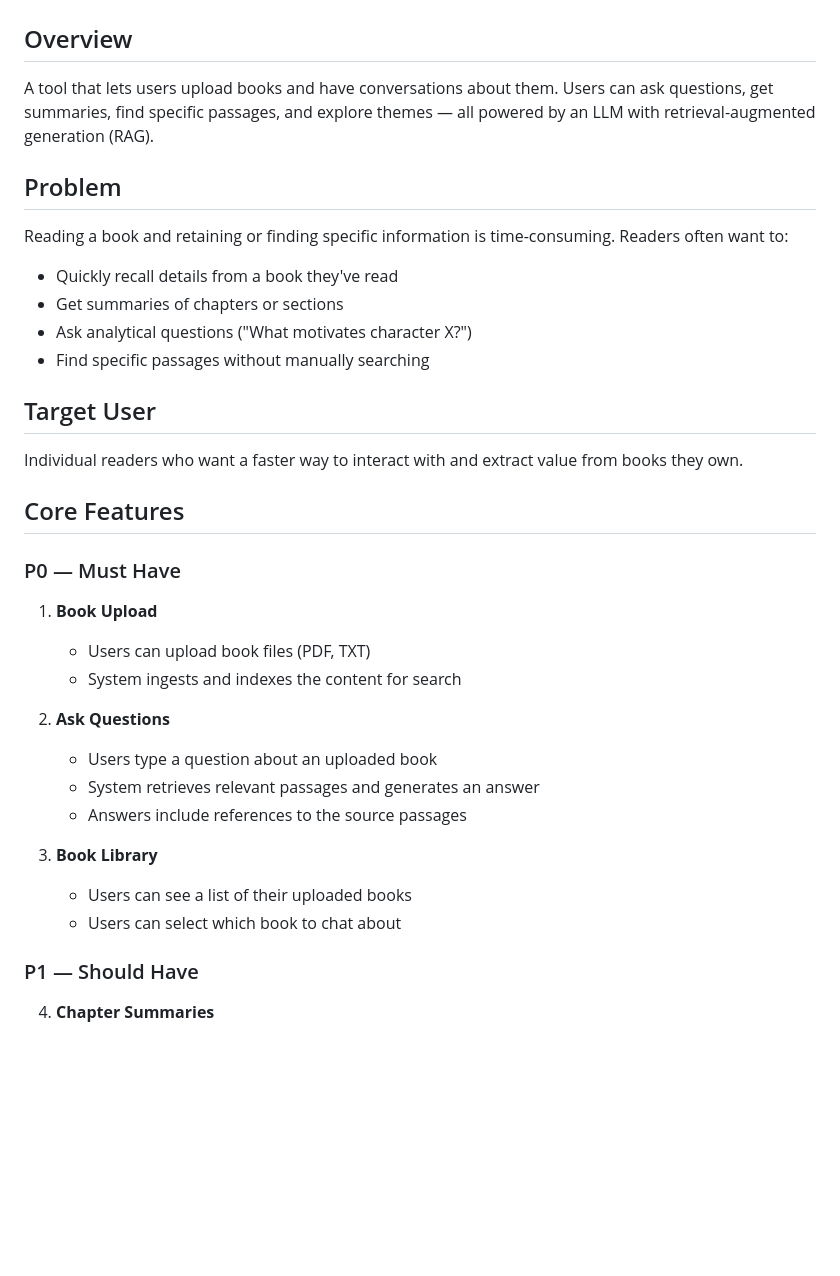
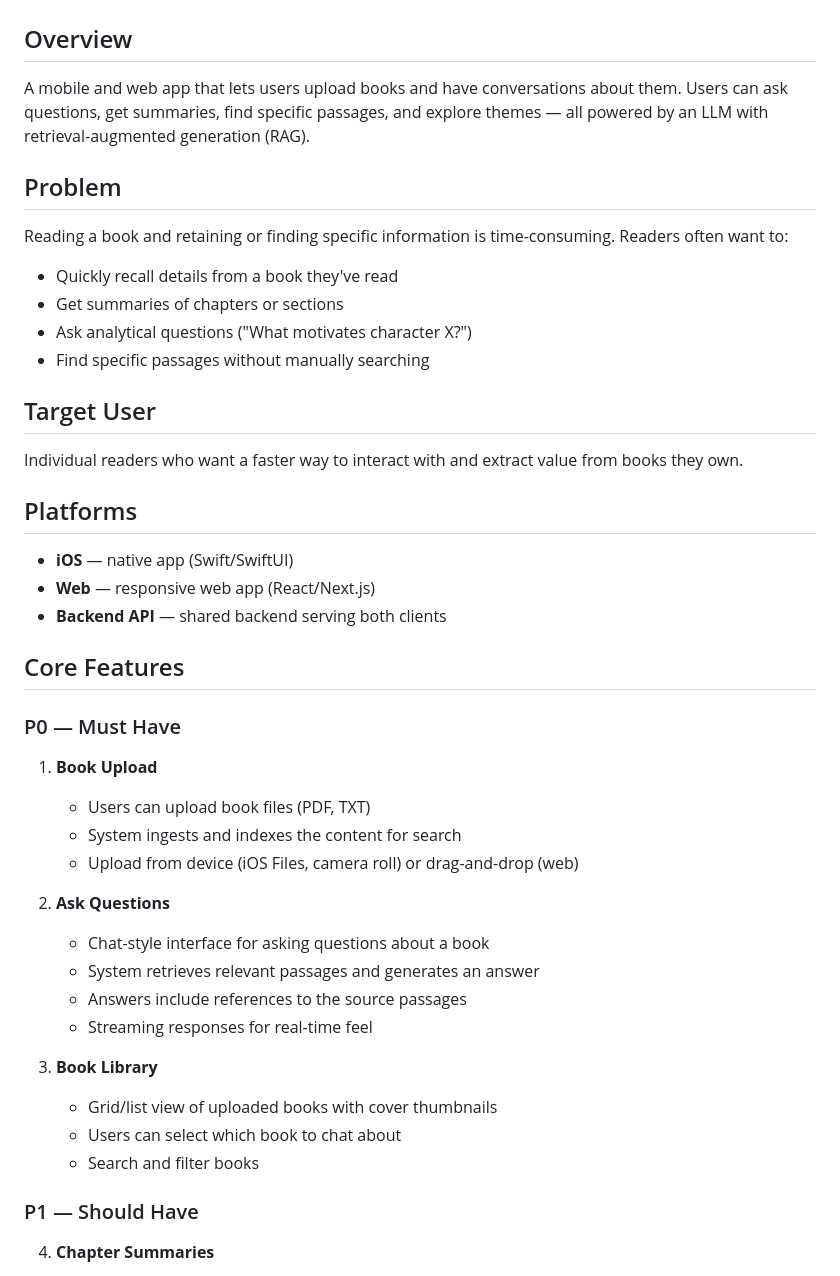
Before and after one commit to daehyunpy/interactive-books, a Markdown page: docs/PRD.md, the part around one of its changes. Rendered like a GitHub page; blank space fills up the shorter version.

```diff
--- a/docs/PRD.md
+++ b/docs/PRD.md
@@ -2,7 +2,7 @@
 
 ## Overview
 
-A tool that lets users upload books and have conversations about them. Users can ask questions, get summaries, find specific passages, and explore themes — all powered by an LLM with retrieval-augmented generation (RAG).
+A mobile and web app that lets users upload books and have conversations about them. Users can ask questions, get summaries, find specific passages, and explore themes — all powered by an LLM with retrieval-augmented generation (RAG).
 
 ## Problem
 
@@ -16,6 +16,12 @@ Reading a book and retaining or finding specific information is time-consuming.
 
 Individual readers who want a faster way to interact with and extract value from books they own.
 
+## Platforms
+
+- **iOS** — native app (Swift/SwiftUI)
+- **Web** — responsive web app (React/Next.js)
+- **Backend API** — shared backend serving both clients
+
 ## Core Features
 
 ### P0 — Must Have
@@ -23,15 +29,18 @@ Individual readers who want a faster way to interact with and extract value from
 1. **Book Upload**
    - Users can upload book files (PDF, TXT)
    - System ingests and indexes the content for search
+   - Upload from device (iOS Files, camera roll) or drag-and-drop (web)
 
 2. **Ask Questions**
-   - Users type a question about an uploaded book
+   - Chat-style interface for asking questions about a book
    - System retrieves relevant passages and generates an answer
    - Answers include references to the source passages
+   - Streaming responses for real-time feel
 
 3. **Book Library**
-   - Users can see a list of their uploaded books
+   - Grid/list view of uploaded books with cover thumbnails
    - Users can select which book to chat about
+   - Search and filter books
 
 ### P1 — Should Have
 
```
Also changed, not shown: other parts of docs/PRD.md (+57 -37 lines).
